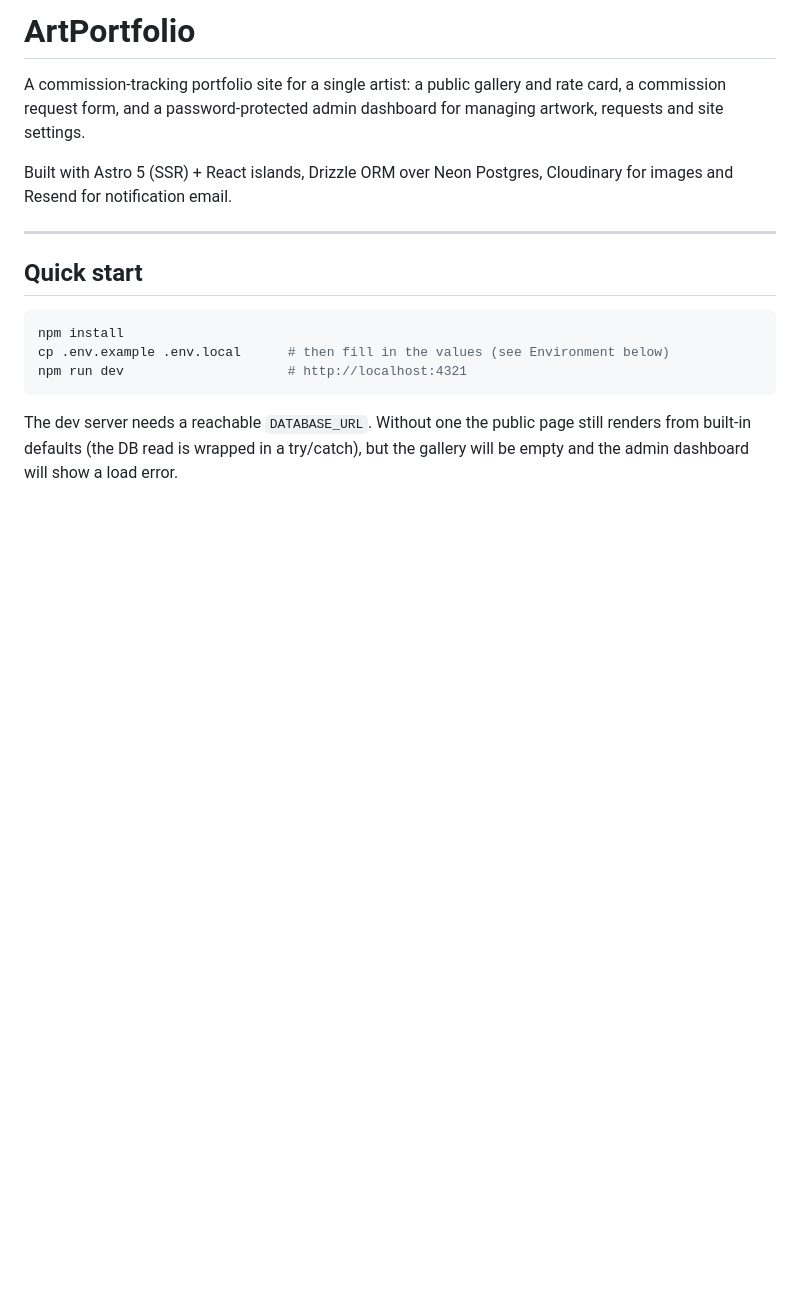
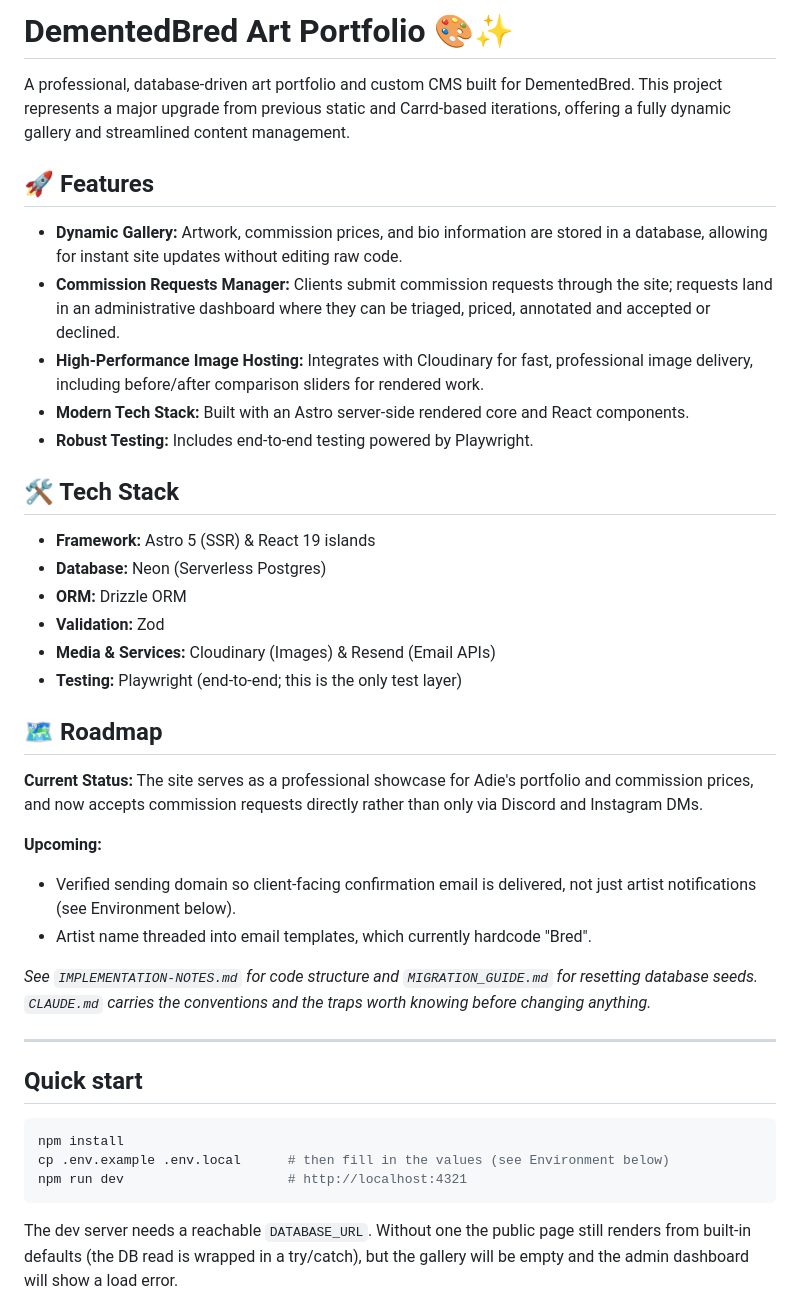
Before and after one commit to alfieprojectsdev/artportfolio, a Markdown page: README.md, the part around the change. Rendered like a GitHub page; blank space fills up the shorter version.

Commit message:
docs(readme): fold in the project intro from origin/master
origin/master gained a README (495dd5f) while this work was in progress.
Its branding, feature list, tech stack and roadmap are preserved here on
top of the contributor guide, so the merge loses nothing from either
side.

Roadmap updated: the commission requests manager it listed as upcoming
is built and shipping in this branch.

Co-Authored-By: Claude Opus 5 <noreply@anthropic.com>
Claude-Session: https://claude.ai/code/session_01CYWPhHQaGq9z6M2pmHwz5x

```diff
--- a/README.md
+++ b/README.md
@@ -1,11 +1,43 @@
-# ArtPortfolio
+# DementedBred Art Portfolio 🎨✨
 
-A commission-tracking portfolio site for a single artist: a public gallery and rate card, a
-commission request form, and a password-protected admin dashboard for managing artwork,
-requests and site settings.
+A professional, database-driven art portfolio and custom CMS built for DementedBred. This project
+represents a major upgrade from previous static and Carrd-based iterations, offering a fully
+dynamic gallery and streamlined content management.
 
-Built with Astro 5 (SSR) + React islands, Drizzle ORM over Neon Postgres, Cloudinary for images
-and Resend for notification email.
+## 🚀 Features
+
+* **Dynamic Gallery:** Artwork, commission prices, and bio information are stored in a database,
+  allowing for instant site updates without editing raw code.
+* **Commission Requests Manager:** Clients submit commission requests through the site; requests
+  land in an administrative dashboard where they can be triaged, priced, annotated and accepted
+  or declined.
+* **High-Performance Image Hosting:** Integrates with Cloudinary for fast, professional image
+  delivery, including before/after comparison sliders for rendered work.
+* **Modern Tech Stack:** Built with an Astro server-side rendered core and React components.
+* **Robust Testing:** Includes end-to-end testing powered by Playwright.
+
+## 🛠️ Tech Stack
+
+* **Framework:** Astro 5 (SSR) & React 19 islands
+* **Database:** Neon (Serverless Postgres)
+* **ORM:** Drizzle ORM
+* **Validation:** Zod
+* **Media & Services:** Cloudinary (Images) & Resend (Email APIs)
+* **Testing:** Playwright (end-to-end; this is the only test layer)
+
+## 🗺️ Roadmap
+
+**Current Status:** The site serves as a professional showcase for Adie's portfolio and commission
+prices, and now accepts commission requests directly rather than only via Discord and Instagram
+DMs.
+
+**Upcoming:**
+* Verified sending domain so client-facing confirmation email is delivered, not just artist
+  notifications (see Environment below).
+* Artist name threaded into email templates, which currently hardcode "Bred".
+
+*See `IMPLEMENTATION-NOTES.md` for code structure and `MIGRATION_GUIDE.md` for resetting database
+seeds. `CLAUDE.md` carries the conventions and the traps worth knowing before changing anything.*
 
 ---
 
```
